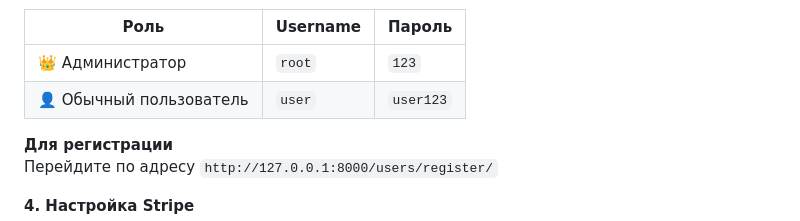
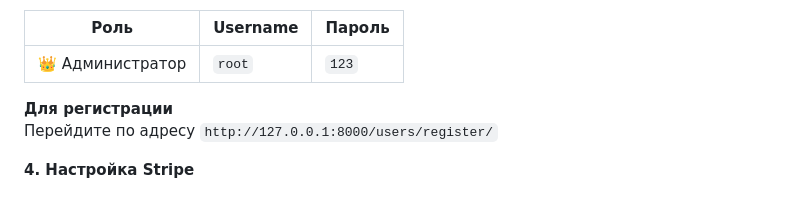
Before and after one commit to MihailTarbeev/SiteShop-Django-Stripe-, a Markdown page: README.md, the part around the change. Rendered like a GitHub page; blank space fills up the shorter version.

Commit message:
fix/docs: Поправил README.md

```diff
--- a/README.md
+++ b/README.md
@@ -58,7 +58,6 @@ docker compose up --build
 | Роль | Username | Пароль |
 |------|-------|--------|
 | 👑 Администратор | `root` | `123` |
-| 👤 Обычный пользователь | `user` | `user123` |
 
 **Для регистрации**
 Перейдите по адресу `http://127.0.0.1:8000/users/register/`
```
